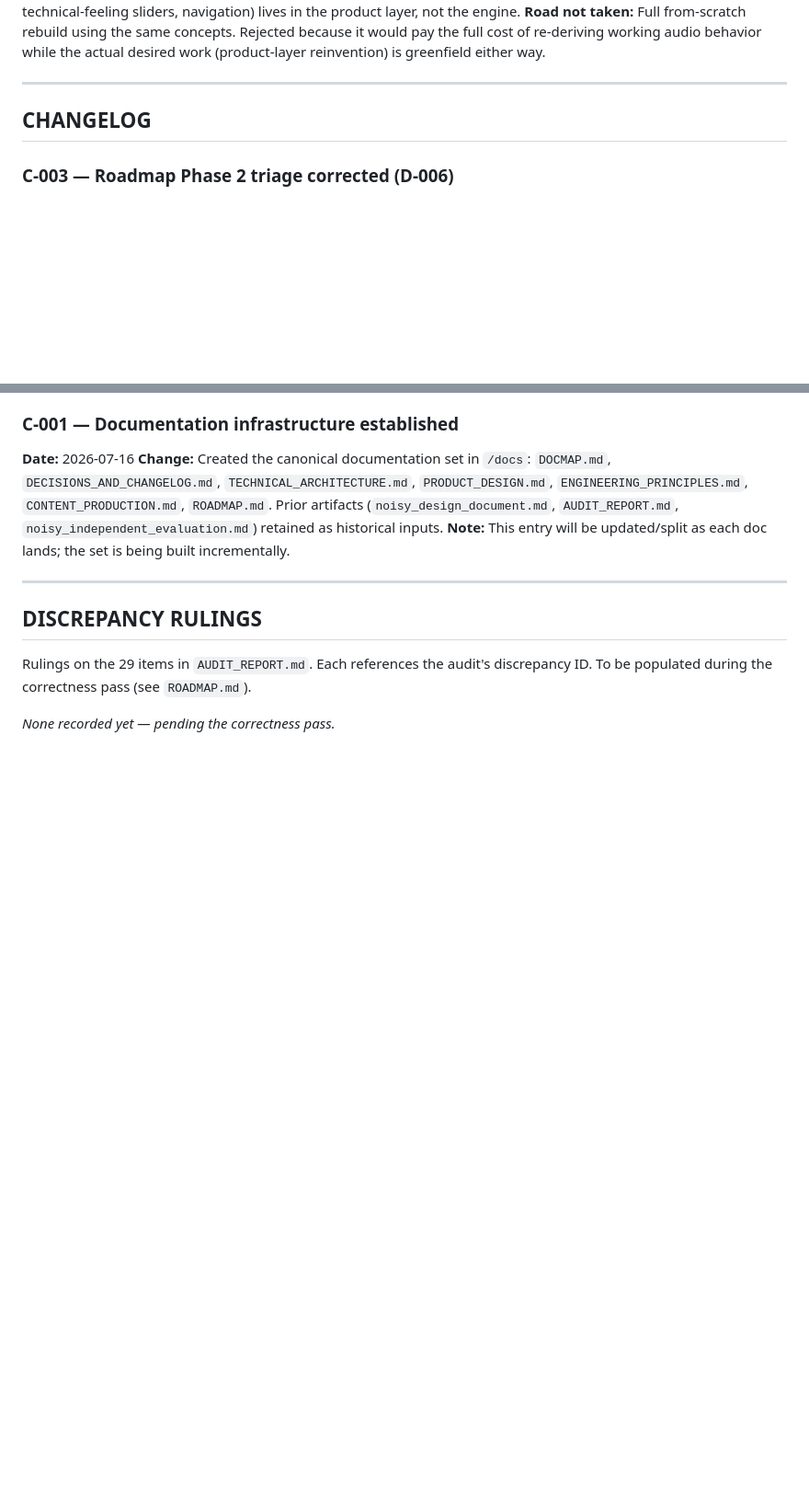
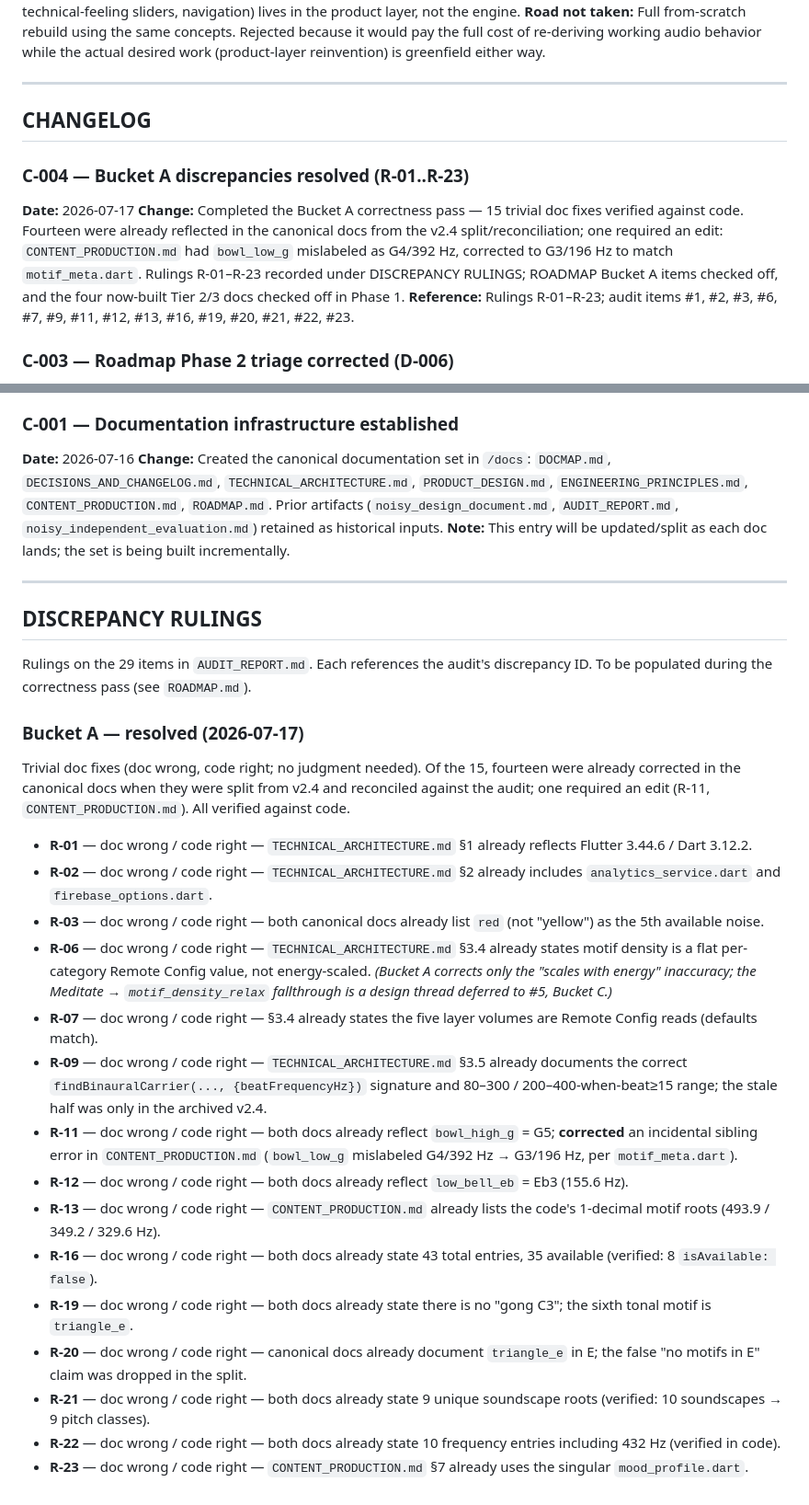
Before and after one commit to robertsunho/noisy-app, a Markdown page: docs/DECISIONS_AND_CHANGELOG.md, 2 parts joined by grey strips. Shown at 92% size. GitHub-like rendering; blank space fills up the shorter version.

Commit message:
docs: resolve Bucket A discrepancies (R-01..R-23) — doc/code reconciliation
Co-Authored-By: Claude Opus 4.8 (1M context) <noreply@anthropic.com>

```diff
--- a/docs/DECISIONS_AND_CHANGELOG.md
+++ b/docs/DECISIONS_AND_CHANGELOG.md
@@ -48,6 +48,11 @@ Append-only record of decisions (*why*, including roads not taken) and changes (
 
 ## CHANGELOG
 
+### C-004 — Bucket A discrepancies resolved (R-01..R-23)
+**Date:** 2026-07-17
+**Change:** Completed the Bucket A correctness pass — 15 trivial doc fixes verified against code. Fourteen were already reflected in the canonical docs from the v2.4 split/reconciliation; one required an edit: `CONTENT_PRODUCTION.md` had `bowl_low_g` mislabeled as G4/392 Hz, corrected to G3/196 Hz to match `motif_meta.dart`. Rulings R-01–R-23 recorded under DISCREPANCY RULINGS; ROADMAP Bucket A items checked off, and the four now-built Tier 2/3 docs checked off in Phase 1.
+**Reference:** Rulings R-01–R-23; audit items #1, #2, #3, #6, #7, #9, #11, #12, #13, #16, #19, #20, #21, #22, #23.
+
 ### C-003 — Roadmap Phase 2 triage corrected (D-006)
 **Date:** 2026-07-17
 **Change:** Applied the approved triage correction to `docs/ROADMAP.md` Phase 2: moved #17 and #18 into Bucket C (removed from the "to be slotted" note), moved #27 from Bucket B to Bucket C (annotated as paired with #4), added a "rule after #5" note to #6 in Bucket A, and cleared the stale "to be slotted" note. All 29 discrepancies are now bucketed: A = 15, B = 3, C = 11.
@@ -69,4 +74,22 @@ Append-only record of decisions (*why*, including roads not taken) and changes (
 
 Rulings on the 29 items in `AUDIT_REPORT.md`. Each references the audit's discrepancy ID. To be populated during the correctness pass (see `ROADMAP.md`).
 
-*None recorded yet — pending the correctness pass.*
+### Bucket A — resolved (2026-07-17)
+
+Trivial doc fixes (doc wrong, code right; no judgment needed). Of the 15, fourteen were already corrected in the canonical docs when they were split from v2.4 and reconciled against the audit; one required an edit (R-11, `CONTENT_PRODUCTION.md`). All verified against code.
+
+- **R-01** — doc wrong / code right — `TECHNICAL_ARCHITECTURE.md` §1 already reflects Flutter 3.44.6 / Dart 3.12.2.
+- **R-02** — doc wrong / code right — `TECHNICAL_ARCHITECTURE.md` §2 already includes `analytics_service.dart` and `firebase_options.dart`.
+- **R-03** — doc wrong / code right — both canonical docs already list `red` (not "yellow") as the 5th available noise.
+- **R-06** — doc wrong / code right — `TECHNICAL_ARCHITECTURE.md` §3.4 already states motif density is a flat per-category Remote Config value, not energy-scaled. *(Bucket A corrects only the "scales with energy" inaccuracy; the Meditate → `motif_density_relax` fallthrough is a design thread deferred to #5, Bucket C.)*
+- **R-07** — doc wrong / code right — §3.4 already states the five layer volumes are Remote Config reads (defaults match).
+- **R-09** — doc wrong / code right — `TECHNICAL_ARCHITECTURE.md` §3.5 already documents the correct `findBinauralCarrier(..., {beatFrequencyHz})` signature and 80–300 / 200–400-when-beat≥15 range; the stale half was only in the archived v2.4.
+- **R-11** — doc wrong / code right — both docs already reflect `bowl_high_g` = G5; **corrected** an incidental sibling error in `CONTENT_PRODUCTION.md` (`bowl_low_g` mislabeled G4/392 Hz → G3/196 Hz, per `motif_meta.dart`).
+- **R-12** — doc wrong / code right — both docs already reflect `low_bell_eb` = Eb3 (155.6 Hz).
+- **R-13** — doc wrong / code right — `CONTENT_PRODUCTION.md` already lists the code's 1-decimal motif roots (493.9 / 349.2 / 329.6 Hz).
+- **R-16** — doc wrong / code right — both docs already state 43 total entries, 35 available (verified: 8 `isAvailable: false`).
+- **R-19** — doc wrong / code right — both docs already state there is no "gong C3"; the sixth tonal motif is `triangle_e`.
+- **R-20** — doc wrong / code right — canonical docs already document `triangle_e` in E; the false "no motifs in E" claim was dropped in the split.
+- **R-21** — doc wrong / code right — both docs already state 9 unique soundscape roots (verified: 10 soundscapes → 9 pitch classes).
+- **R-22** — doc wrong / code right — both docs already state 10 frequency entries including 432 Hz (verified in code).
+- **R-23** — doc wrong / code right — `CONTENT_PRODUCTION.md` §7 already uses the singular `mood_profile.dart`.
```
Also changed, not shown: docs/CONTENT_PRODUCTION.md (+1 -1 lines), docs/ROADMAP.md (+20 -20 lines).
